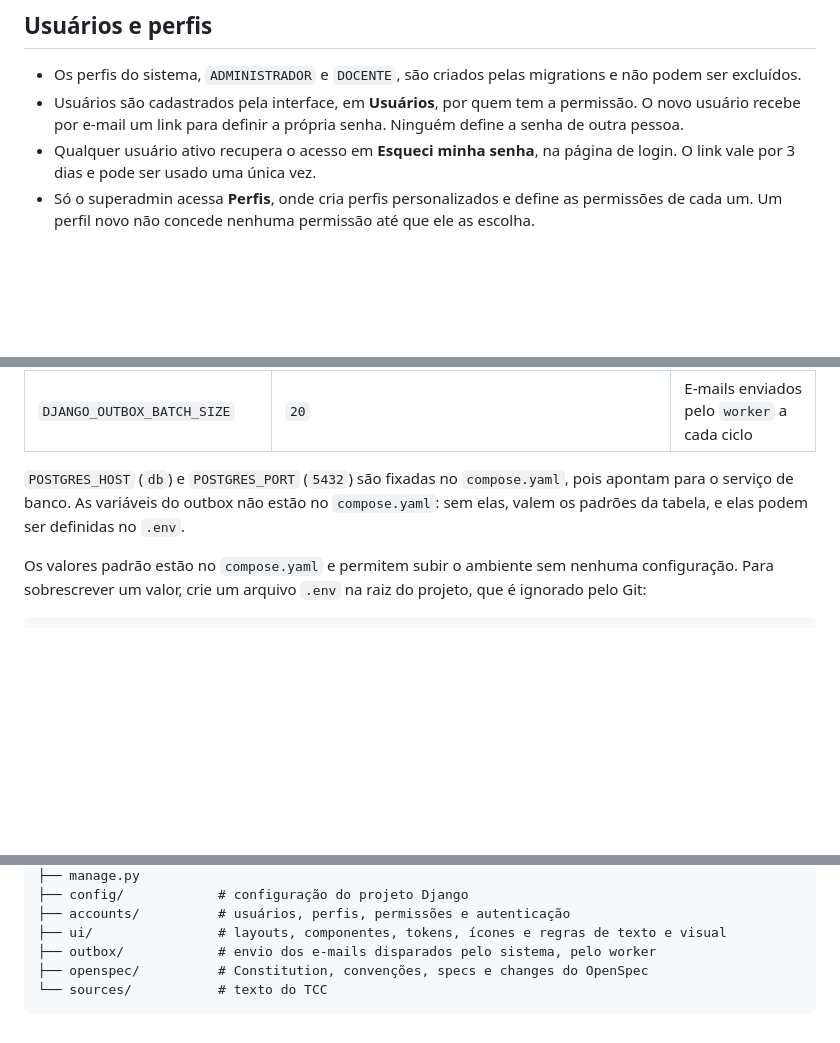
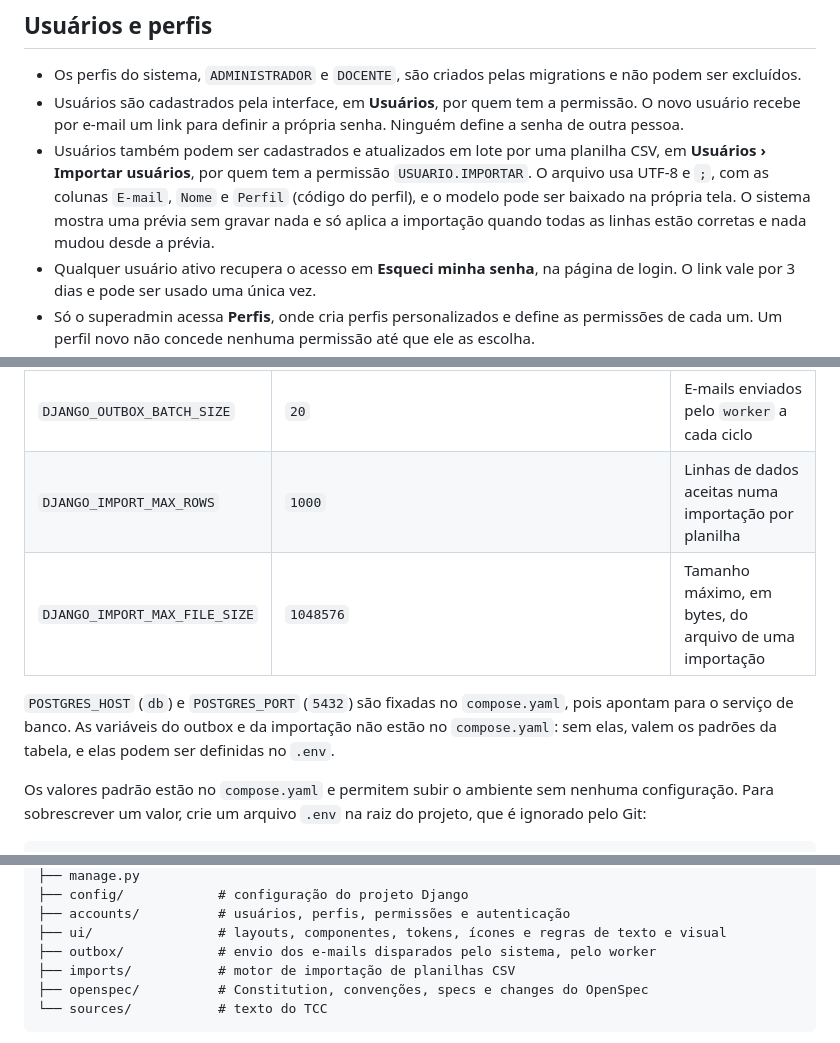
Before and after one commit to MuriloSG/TCC-Murilo-Goncalves, a Markdown page: README.md, 3 parts joined by grey strips. Rendered like a GitHub page; blank space fills up the shorter version.

Commit message:
docs: documenta a importacao de usuarios no readme

````diff
--- a/README.md
+++ b/README.md
@@ -49,6 +49,7 @@ A remoção é recusada se deixar o sistema sem nenhum usuário ativo com capaci
 
 - Os perfis do sistema, `ADMINISTRADOR` e `DOCENTE`, são criados pelas migrations e não podem ser excluídos.
 - Usuários são cadastrados pela interface, em **Usuários**, por quem tem a permissão. O novo usuário recebe por e-mail um link para definir a própria senha. Ninguém define a senha de outra pessoa.
+- Usuários também podem ser cadastrados e atualizados em lote por uma planilha CSV, em **Usuários › Importar usuários**, por quem tem a permissão `USUARIO.IMPORTAR`. O arquivo usa UTF-8 e `;`, com as colunas `E-mail`, `Nome` e `Perfil` (código do perfil), e o modelo pode ser baixado na própria tela. O sistema mostra uma prévia sem gravar nada e só aplica a importação quando todas as linhas estão corretas e nada mudou desde a prévia.
 - Qualquer usuário ativo recupera o acesso em **Esqueci minha senha**, na página de login. O link vale por 3 dias e pode ser usado uma única vez.
 - Só o superadmin acessa **Perfis**, onde cria perfis personalizados e define as permissões de cada um. Um perfil novo não concede nenhuma permissão até que ele as escolha.
 - **Depois de cada módulo novo**, o superadmin deve revisar os perfis personalizados: as permissões novas chegam apenas aos perfis do sistema, conforme a configuração padrão do módulo.
@@ -113,8 +114,10 @@ A remoção é recusada se deixar o sistema sem nenhum usuário ativo com capaci
 | `DJANGO_OUTBOX_RETRY_DELAYS` | `60,300,900,3600` | Intervalos, em segundos, entre as tentativas. O último se repete |
 | `DJANGO_OUTBOX_POLL_INTERVAL` | `5` | Segundos que o `worker` espera quando não há e-mail para enviar |
 | `DJANGO_OUTBOX_BATCH_SIZE` | `20` | E-mails enviados pelo `worker` a cada ciclo |
+| `DJANGO_IMPORT_MAX_ROWS` | `1000` | Linhas de dados aceitas numa importação por planilha |
+| `DJANGO_IMPORT_MAX_FILE_SIZE` | `1048576` | Tamanho máximo, em bytes, do arquivo de uma importação |
 
-`POSTGRES_HOST` (`db`) e `POSTGRES_PORT` (`5432`) são fixadas no `compose.yaml`, pois apontam para o serviço de banco. As variáveis do outbox não estão no `compose.yaml`: sem elas, valem os padrões da tabela, e elas podem ser definidas no `.env`.
+`POSTGRES_HOST` (`db`) e `POSTGRES_PORT` (`5432`) são fixadas no `compose.yaml`, pois apontam para o serviço de banco. As variáveis do outbox e da importação não estão no `compose.yaml`: sem elas, valem os padrões da tabela, e elas podem ser definidas no `.env`.
 
 Os valores padrão estão no `compose.yaml` e permitem subir o ambiente sem nenhuma configuração. Para sobrescrever um valor, crie um arquivo `.env` na raiz do projeto, que é ignorado pelo Git:
 
@@ -196,6 +199,7 @@ No macOS e no Windows com Docker Desktop, isso não é necessário.
 ├── accounts/          # usuários, perfis, permissões e autenticação
 ├── ui/                # layouts, componentes, tokens, ícones e regras de texto e visual
 ├── outbox/            # envio dos e-mails disparados pelo sistema, pelo worker
+├── imports/           # motor de importação de planilhas CSV
 ├── openspec/          # Constitution, convenções, specs e changes do OpenSpec
 └── sources/           # texto do TCC
 ```
````
